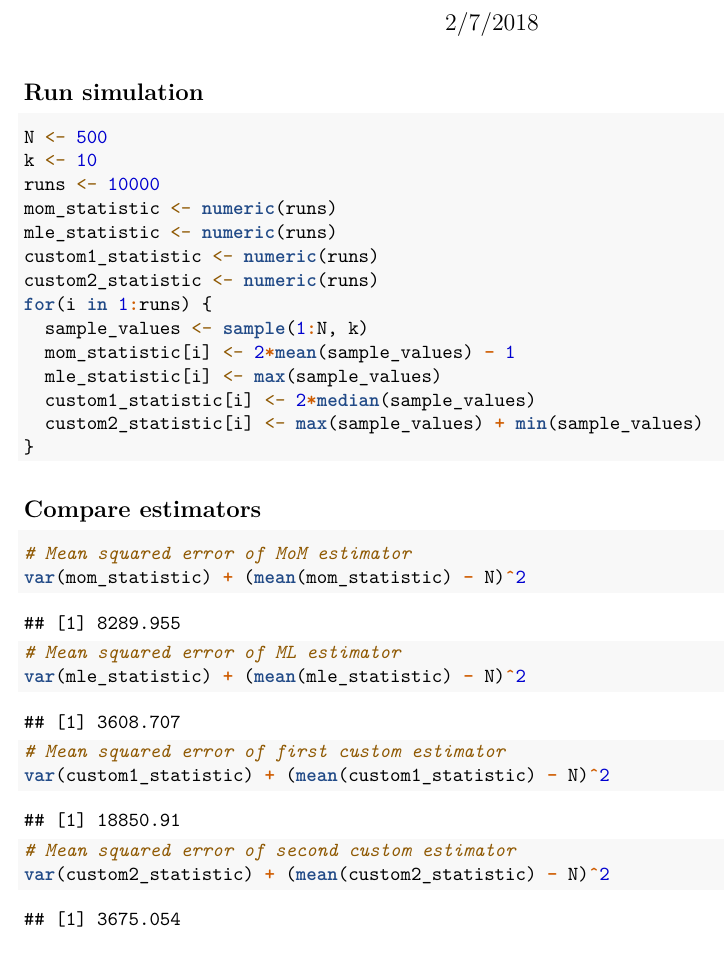
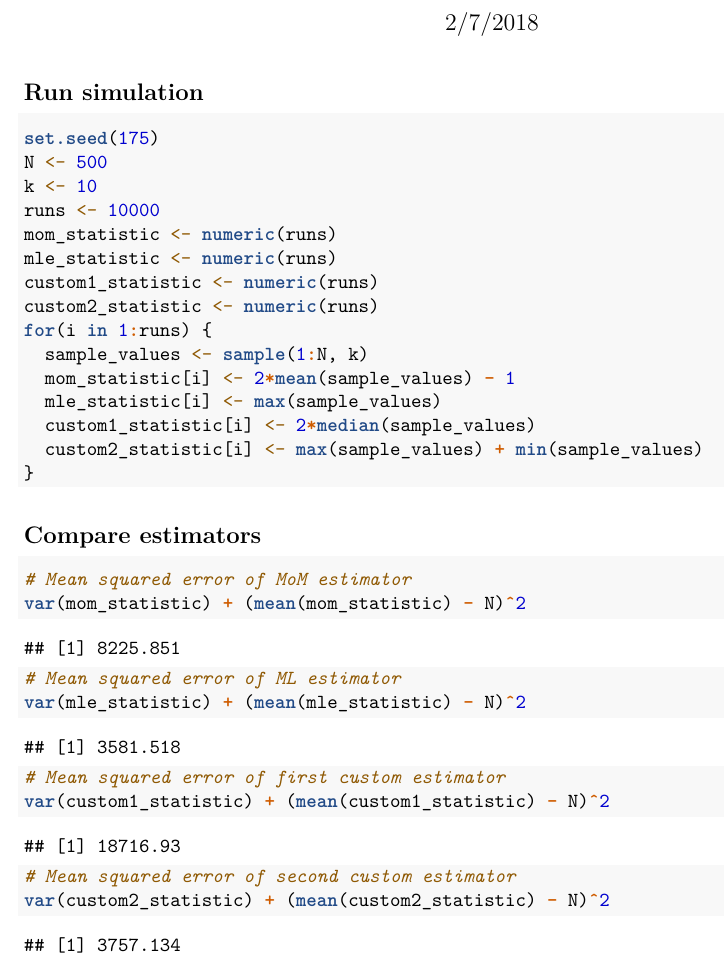
Before and after one commit to govekk/StatsProject, an R Markdown document (simultationStudy.Rmd): part of the page, cut so that both start at the same text. Rendered offline with R 4.5, knitr and Pandoc, then LaTeX, with nearby package versions; code that draws random numbers runs with fixed seeds of ours.

Commit message:
added seed

````diff
--- a/simultationStudy.Rmd
+++ b/simultationStudy.Rmd
@@ -13,6 +13,7 @@ knitr::opts_chunk$set(echo = TRUE)
 
 ## Run simulation
 ```{r}
+set.seed(175)
 N <- 500
 k <- 10
 runs <- 10000
````
